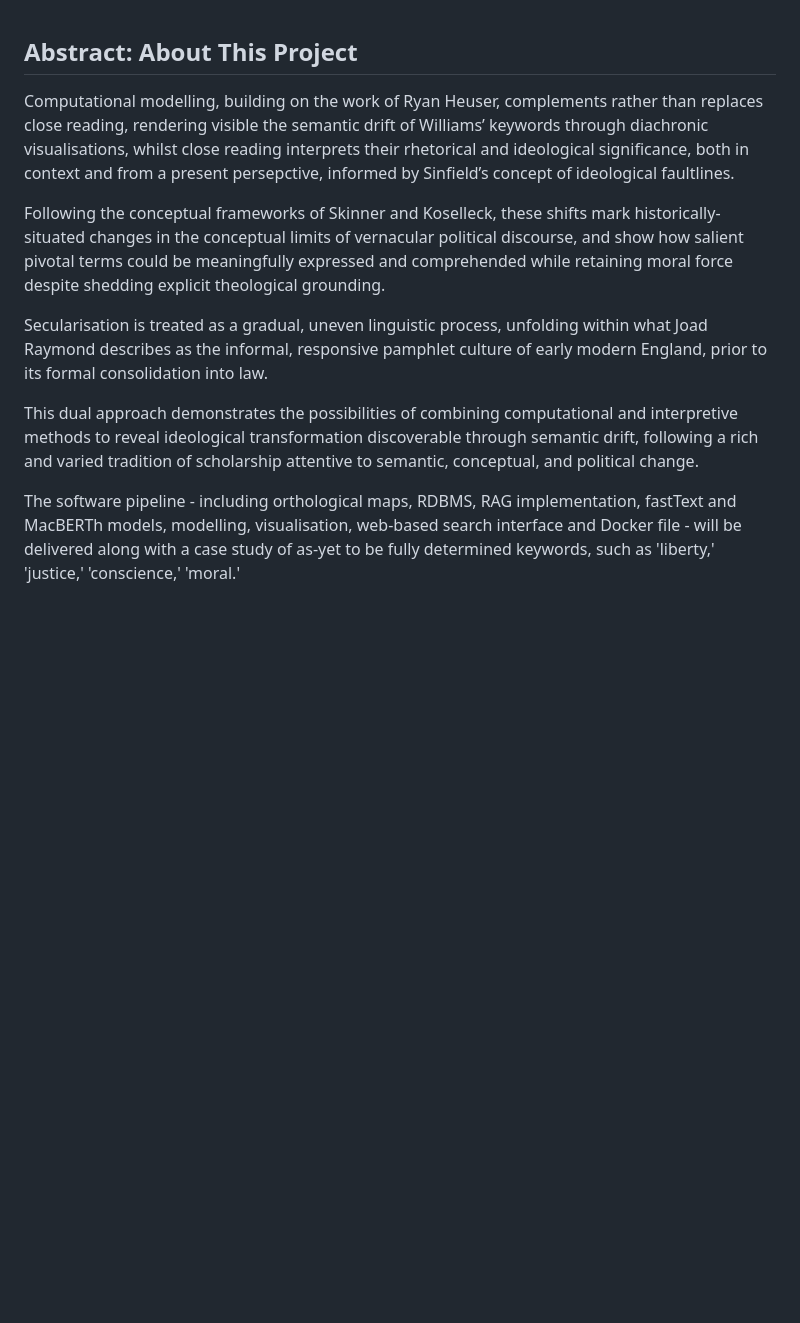
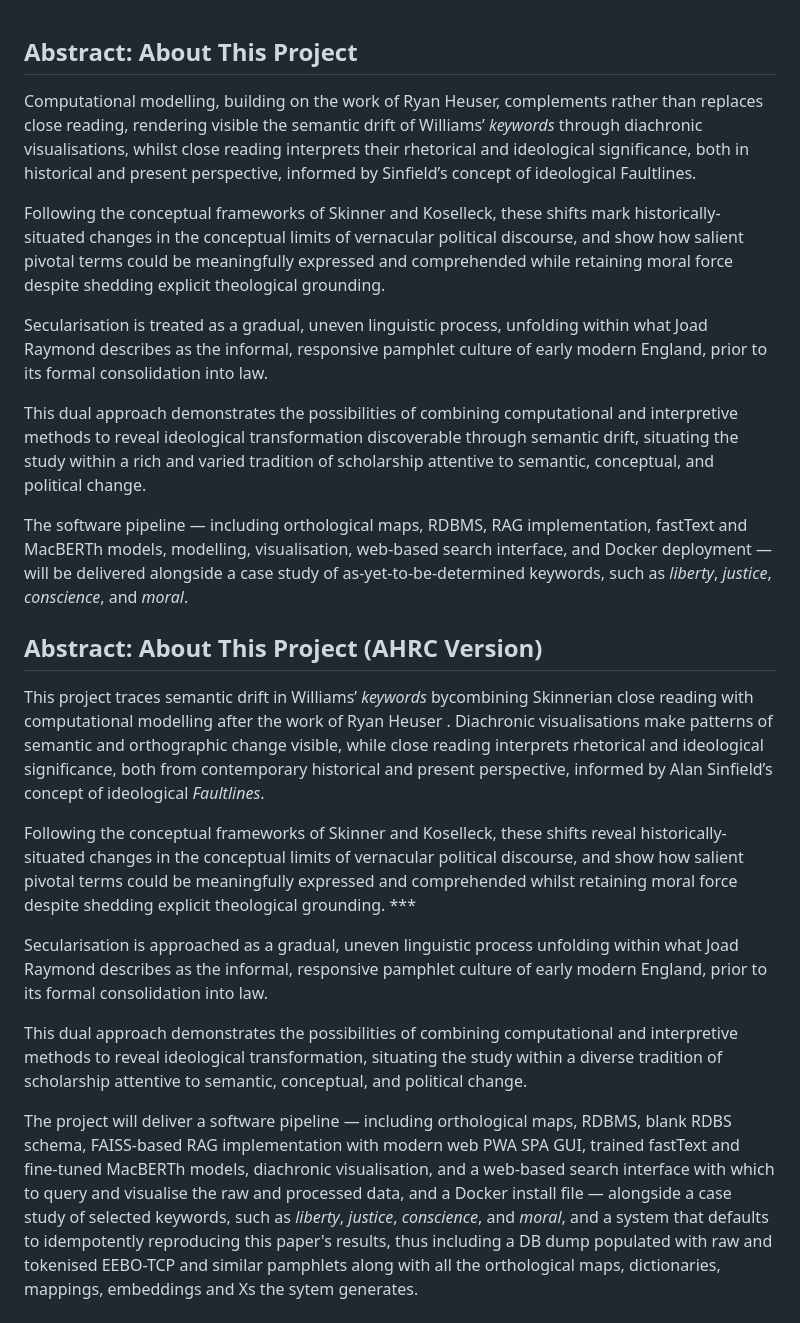
Before and after one commit to leegee/mutatis-mutandis, a Markdown page: README.md, the part around the change. GitHub-like rendering; blank space fills up the shorter version.

Commit message:
material

```diff
--- a/README.md
+++ b/README.md
@@ -1,14 +1,26 @@
 ## Abstract: About This Project
 
-Computational modelling, building on the work of Ryan Heuser, complements rather than replaces close reading, rendering visible the semantic drift of Williams’ keywords through diachronic visualisations, whilst close reading interprets their rhetorical and ideological significance, both in context and from a present persepctive, informed by Sinfield’s concept of ideological faultlines.
+Computational modelling, building on the work of Ryan Heuser, complements rather than replaces close reading, rendering visible the semantic drift of Williams’ *keywords* through diachronic visualisations, whilst close reading interprets their rhetorical and ideological significance, both in historical and present perspective, informed by Sinfield’s concept of ideological Faultlines.
 
 Following the conceptual frameworks of Skinner and Koselleck, these shifts mark historically-situated changes in the conceptual limits of vernacular political discourse, and show how salient pivotal terms could be meaningfully expressed and comprehended while retaining moral force despite shedding explicit theological grounding.
 
 Secularisation is treated as a gradual, uneven linguistic process, unfolding within what Joad Raymond describes as the informal, responsive pamphlet culture of early modern England, prior to its formal consolidation into law.
 
-This dual approach demonstrates the possibilities of combining computational and interpretive methods to reveal ideological transformation discoverable through semantic drift, following a rich and varied tradition of scholarship attentive to semantic, conceptual, and political change.
+This dual approach demonstrates the possibilities of combining computational and interpretive methods to reveal ideological transformation discoverable through semantic drift, situating the study within a rich and varied tradition of scholarship attentive to semantic, conceptual, and political change.
 
-The software pipeline - including orthological maps, RDBMS, RAG implementation, fastText and MacBERTh models, modelling, visualisation, web-based search interface and Docker file - will be delivered along with a case study of as-yet to be fully determined keywords, such as 'liberty,' 'justice,' 'conscience,' 'moral.'
+The software pipeline — including orthological maps, RDBMS, RAG implementation, fastText and MacBERTh models, modelling, visualisation, web-based search interface, and Docker deployment — will be delivered alongside a case study of as-yet-to-be-determined keywords, such as *liberty*, *justice*, *conscience*, and *moral*.
+
+## Abstract: About This Project (AHRC Version)
+
+This project traces semantic drift in Williams’ *keywords* bycombining Skinnerian close reading with computational modelling after the work of Ryan Heuser . Diachronic visualisations make patterns of semantic and orthographic change visible, while close reading interprets rhetorical and ideological significance, both from contemporary historical and present perspective, informed by Alan Sinfield’s concept of ideological *Faultlines*.
+
+Following the conceptual frameworks of Skinner and Koselleck, these shifts reveal historically-situated changes in the conceptual limits of vernacular political discourse, and show how salient pivotal terms could be meaningfully expressed and comprehended whilst retaining moral force despite shedding explicit theological grounding. ***
+
+Secularisation is approached as a gradual, uneven linguistic process unfolding within what Joad Raymond describes as the informal, responsive pamphlet culture of early modern England, prior to its formal consolidation into law.
+
+This dual approach demonstrates the possibilities of combining computational and interpretive methods to reveal ideological transformation, situating the study within a diverse tradition of scholarship attentive to semantic, conceptual, and political change.
+
+The project will deliver a software pipeline — including orthological maps, RDBMS, blank RDBS schema, FAISS-based RAG implementation with modern web PWA SPA GUI, trained fastText and fine-tuned MacBERTh models, diachronic visualisation, and a web-based search interface with which to query and visualise the raw and processed data, and a Docker install file — alongside a case study of selected keywords, such as *liberty*, *justice*, *conscience*, and *moral*, and a system that defaults to idempotently reproducing this paper's results, thus including a DB dump populated with raw and tokenised EEBO-TCP and similar pamphlets along with all the orthological maps, dictionaries, mappings, embeddings and Xs the sytem generates.
 
 ## Keywords and Fault Lines: Computationally Mapping Ideological and Semantic Change in the Distributed Secularisation of Early Modern England
 
```
